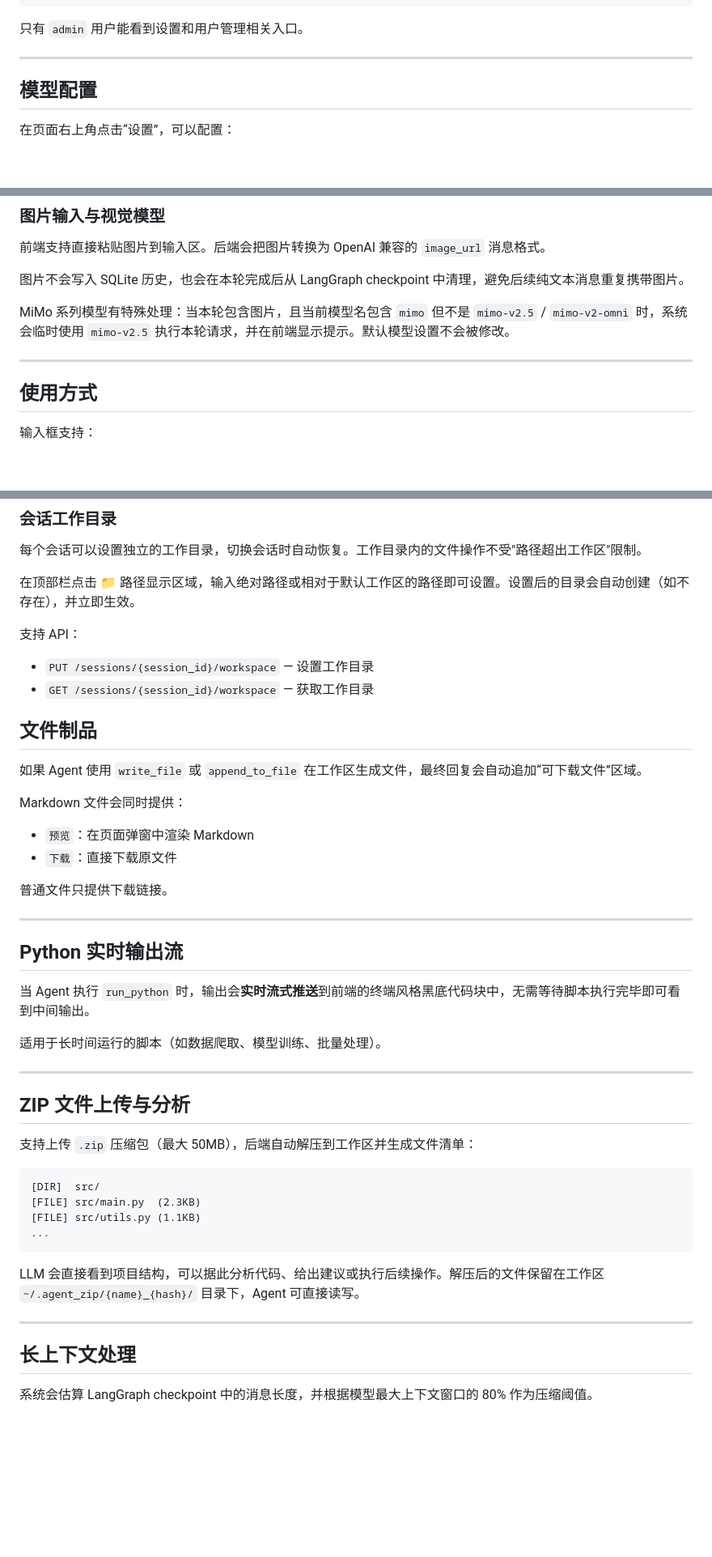
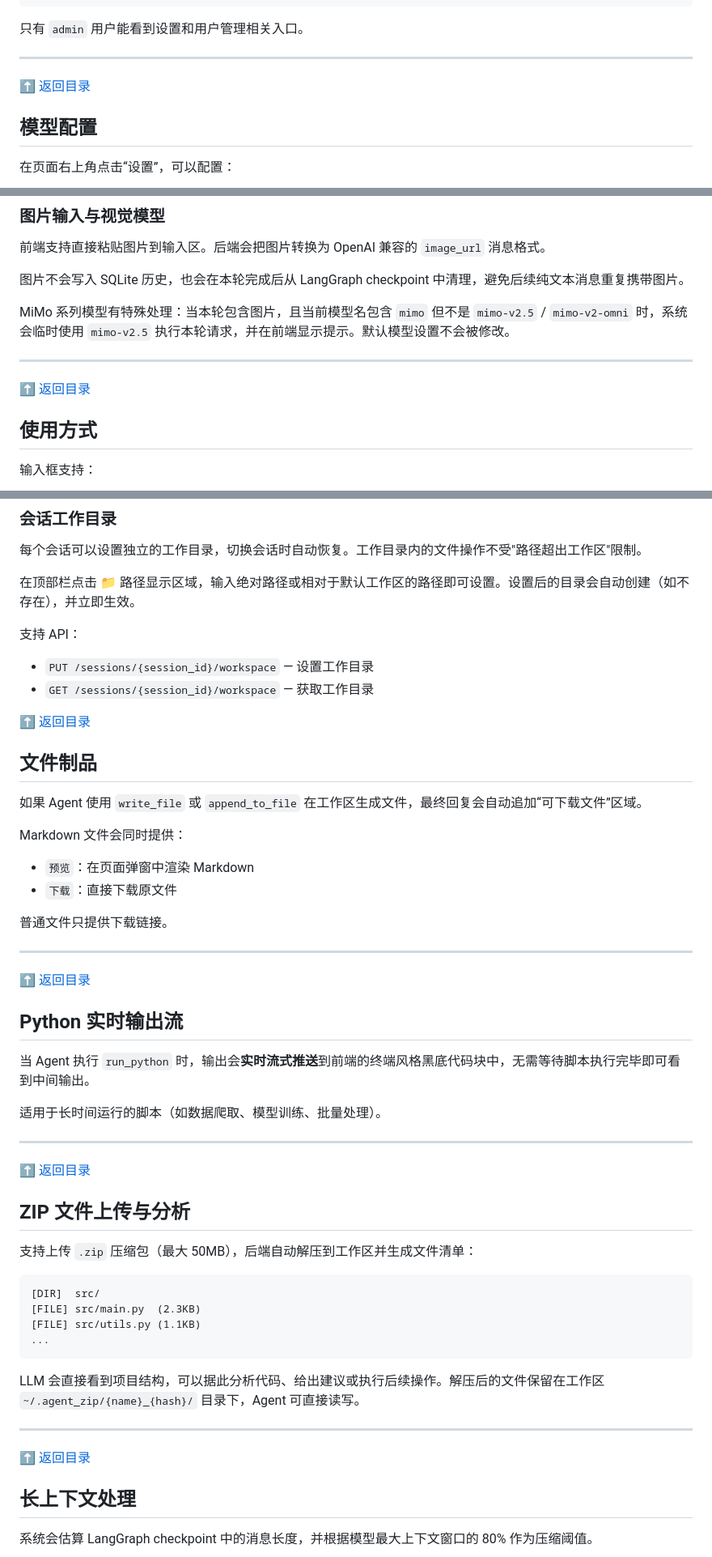
Before and after one commit to mingwuda/agent-smith, a Markdown page: README.md, 3 parts joined by grey strips. Shown at 81% size. Rendered like a GitHub page; blank space fills up the shorter version.

```diff
--- a/README.md
+++ b/README.md
@@ -131,6 +164,9 @@ python generate_login_url.py --host 127.0.0.1 --port 8899 --expires 300 --user a
 只有 `admin` 用户能看到设置和用户管理相关入口。
 
 ---
+
+
+<a href="#目录">⬆ 返回目录</a>
 
 ## 模型配置
 
@@ -187,6 +223,9 @@ python generate_login_url.py --host 127.0.0.1 --port 8899 --expires 300 --user a
 MiMo 系列模型有特殊处理：当本轮包含图片，且当前模型名包含 `mimo` 但不是 `mimo-v2.5` / `mimo-v2-omni` 时，系统会临时使用 `mimo-v2.5` 执行本轮请求，并在前端显示提示。默认模型设置不会被修改。
 
 ---
+
+
+<a href="#目录">⬆ 返回目录</a>
 
 ## 使用方式
 
@@ -328,6 +367,9 @@ Moss Agent 内置 Playwright 浏览器，支持完整的页面交互流程：
 - `PUT /sessions/{session_id}/workspace` — 设置工作目录
 - `GET /sessions/{session_id}/workspace` — 获取工作目录
 
+
+<a href="#目录">⬆ 返回目录</a>
+
 ## 文件制品
 
 如果 Agent 使用 `write_file` 或 `append_to_file` 在工作区生成文件，最终回复会自动追加“可下载文件”区域。
@@ -341,6 +383,9 @@ Markdown 文件会同时提供：
 
 ---
 
+
+<a href="#目录">⬆ 返回目录</a>
+
 ## Python 实时输出流
 
 当 Agent 执行 `run_python` 时，输出会**实时流式推送**到前端的终端风格黑底代码块中，无需等待脚本执行完毕即可看到中间输出。
@@ -348,6 +393,9 @@ Markdown 文件会同时提供：
 适用于长时间运行的脚本（如数据爬取、模型训练、批量处理）。
 
 ---
+
+
+<a href="#目录">⬆ 返回目录</a>
 
 ## ZIP 文件上传与分析
 
@@ -363,6 +411,9 @@ Markdown 文件会同时提供：
 LLM 会直接看到项目结构，可以据此分析代码、给出建议或执行后续操作。解压后的文件保留在工作区 `~/.agent_zip/{name}_{hash}/` 目录下，Agent 可直接读写。
 
 ---
+
+
+<a href="#目录">⬆ 返回目录</a>
 
 ## 长上下文处理
 
```
Also changed, not shown: other parts of README.md (+69 -0 lines).
